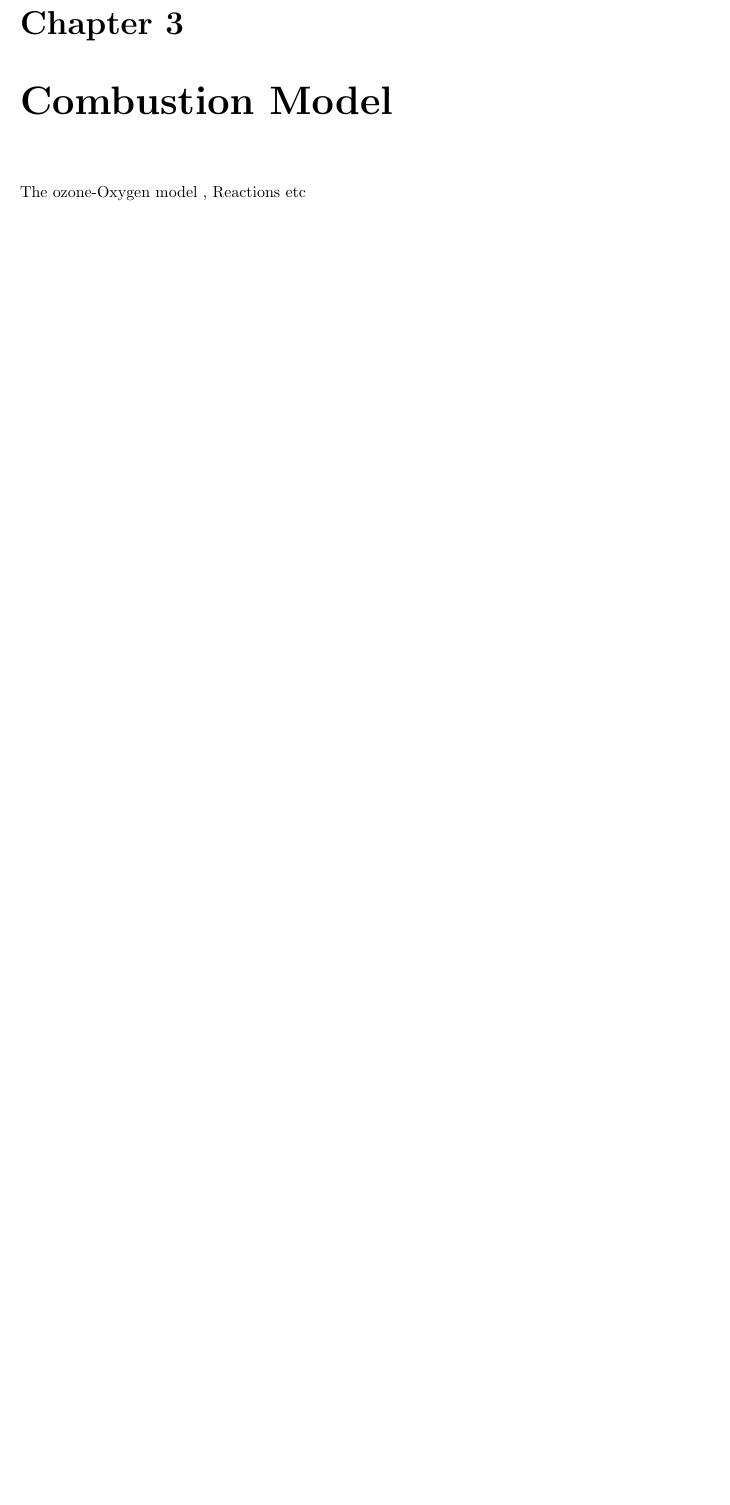
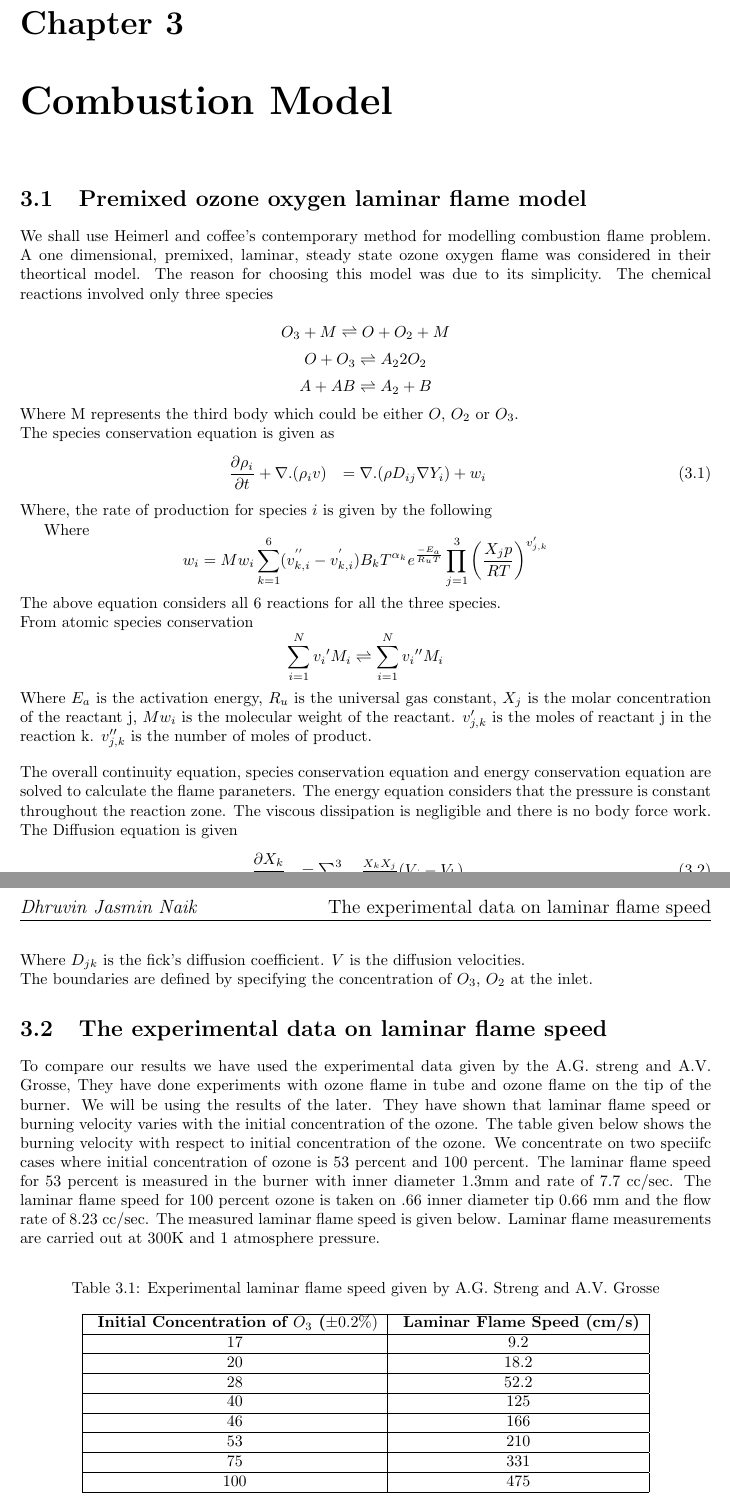
Before and after one commit to dhruvinj/Thesis, a LaTeX thesis (latex/thesis.tex): part of page 19 of 28 before the commit and two parts of pages 19 and 20 of 28 after it, the two joined at a grey line, cut so that both start at the same text, the shorter picture padded with empty space. Compiled offline with pdfLaTeX.

Commit message:
combustion model and experimental data

```diff
--- a/latex/thesis.tex
+++ b/latex/thesis.tex
@@ -189,8 +189,65 @@ The final equation obtained by applying various thermodynamic properties are fol
 \rho C_p \frac{D T}{D t} \hspace{1mm}&=&\hspace{1mm} -  \frac{1}{Re Pr}\nabla\cdot (k \nabla T) + \hspace{1mm} \frac{1}{\gamma -1} \frac{d p^0}{d t}\hspace{1mm}\\
 \end{eqnarray}
 \chapter{Combustion Model}
+\section{Premixed ozone oxygen laminar flame model}
+We shall use Heimerl and coffee's contemporary method for modelling combustion flame problem. A one dimensional, premixed, laminar, steady state ozone oxygen flame was considered in their theortical model. The reason for choosing this model was due to its simplicity. The chemical reactions involved only three species
 
-The ozone-Oxygen model , Reactions etc
+
+			$$O_3 + M \rightleftharpoons O + O_2 + M $$
+			$$ O + O_3 \rightleftharpoons A_2  2O_2$$
+			$$A + AB \rightleftharpoons A_2 + B$$
+\noindent Where M represents the third body which could be either $O$, $O_2$ or $O_3$.
+
+\noindent The species conservation equation is given as
+\begin{eqnarray}
+	\frac{\partial \rho_i}{\partial t} + \nabla . (\rho_i v) &= \nabla . (\rho D_{ij} \nabla Y_i) + w_i
+\end{eqnarray}
+\noindent Where, the rate of production for species $i$ is given by the following
+
+Where $$w_i = Mw_i \sum_{k=1}^{6}(v_{k,i}^{''} - v_{k,i}^{'}) B_k T^{\alpha_k} e^{\frac{-E_a}{R_u T}} \prod_{j=1}^3 \left(\frac{X_j p}{R T} \right)^{v'_{j,k}}$$
+
+\noindent The above equation considers all 6 reactions for all the three species.
+
+\noindent From atomic species conservation
+	$$\sum_{i=1}^{N} v_i{'}M_i \rightleftharpoons \sum_{i=1}^{N} v_i{''}M_i $$
+\noindent Where $E_a$ is the activation energy, $R_u$ is the universal gas constant, $X_j$ is the molar concentration of the reactant j, $Mw_i$ is the molecular weight of the reactant. $v'_{j,k}$ is the moles of reactant j in the reaction k. $v''_{j,k}$ is the number of moles of product.
+
+\bigskip
+
+\noindent The overall continuity equation, species conservation equation and energy conservation equation are solved to calculate the flame paraneters. The energy equation considers that the pressure is constant throughout the reaction zone. The viscous dissipation is negligible and there is no body force work.
+
+\noindent The Diffusion equation is given
+\begin{eqnarray}
+\frac{\partial X_k}{\partial x} &= \sum_{j=1}^{3} \frac{X_k X_j}{D_{jk}} (V_j - V_k)
+\end{eqnarray}
+
+\noindent Where $D_{jk}$ is the fick's diffusion coefficient. $V$ is the diffusion velocities.
+
+\noindent The boundaries are defined by specifying the concentration of $O_3$, $O_2$ at the inlet.
+
+\section{The experimental data on laminar flame speed}
+
+To compare our results we have used the experimental data given by the A.G.  streng and A.V. Grosse, They have done experiments with ozone flame in tube and ozone flame on the tip of the burner. We will be using the results of the later. They have shown that laminar flame speed or burning velocity varies with the initial concentration of the ozone. The table given below shows the burning velocity with respect to initial concentration of the ozone. We concentrate on two speciifc cases where initial concentration of ozone is 53 percent and 100 percent. The laminar flame speed for 53 percent is measured in the burner with inner diameter 1.3mm  and rate of 7.7 cc/sec. The laminar flame speed for 100 percent ozone is taken on .66 inner diameter tip 0.66 mm and the flow rate of 8.23 cc/sec.
+The measured laminar flame speed is given below. Laminar flame measurements are carried out at 300K and 1 atmosphere pressure.
+
+\begin{table}[h]
+\caption {Experimental laminar flame speed given by A.G. Streng and A.V. Grosse} \label{tab:title}
+\begin{center}
+
+\begin{tabular}{|c|c|}
+\hline
+ \textbf{ Initial Concentration of $O_3$ ($\pm 0.2 \% )$}  &  \textbf{ Laminar Flame Speed (cm/s)} \\ \hline
+ 17& 9.2 \\  \hline
+ 20& 18.2 \\ \hline
+ 28& 52.2 \\ \hline
+ 40& 125 \\  \hline
+ 46&  166 \\ \hline
+ 53&  210 \\ \hline
+ 75&  331 \\ \hline
+100&  475 \\ \hline
+\end{tabular}
+\end{center}
+\end{table}
 \chapter{Finite Element Formulation}
 \section{Adaptive Finite Element}
 \chapter{Bayesian Statistics}
```
Also changed, not shown: latex/thesis.pdf, 5 other files.
